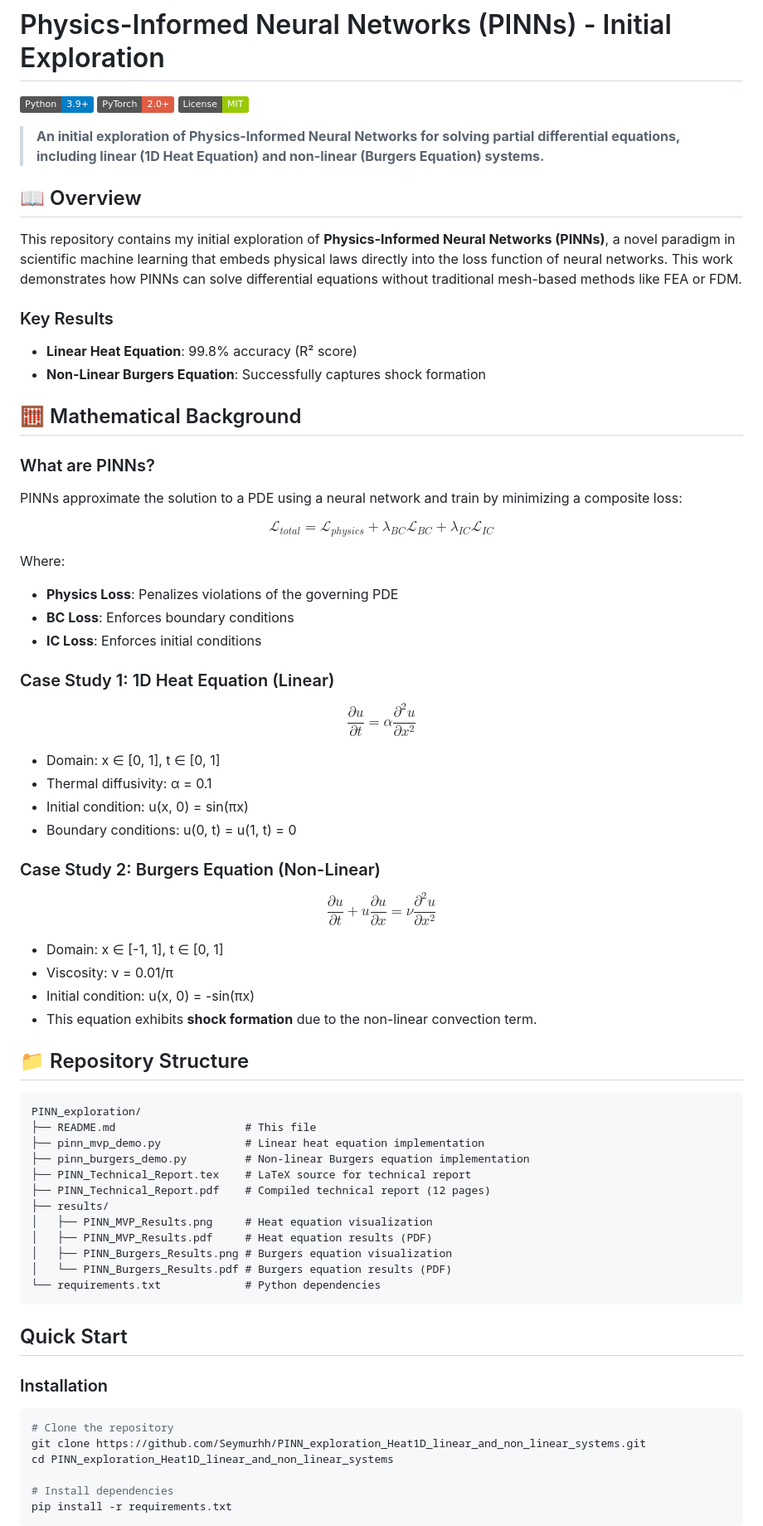
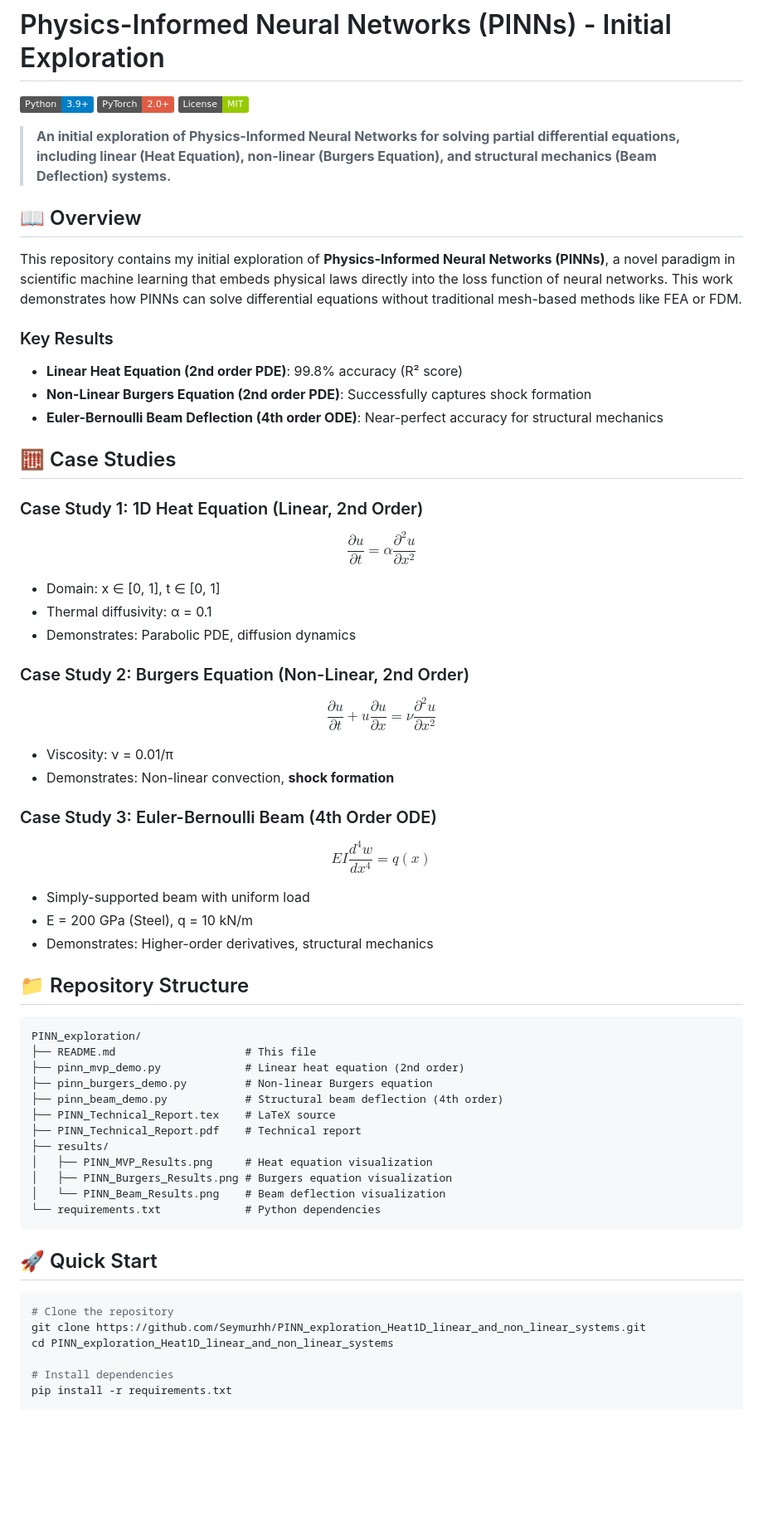
Before and after one commit to Seymurhh/PINN_exploration_Heat1D_linear_and_non_linear_systems, a Markdown page: README.md, the part around the change printed below. Shown: that part at 83% size. Rendered like a GitHub page; badges without logos; blank space fills up the shorter version.

````diff
--- a/README.md
+++ b/README.md
@@ -4,67 +4,60 @@
 [![PyTorch](https://img.shields.io/badge/PyTorch-2.0+-red.svg)](https://pytorch.org/)
 [![License](https://img.shields.io/badge/License-MIT-green.svg)](LICENSE)
 
-> **An initial exploration of Physics-Informed Neural Networks for solving partial differential equations, including linear (1D Heat Equation) and non-linear (Burgers Equation) systems.**
+> **An initial exploration of Physics-Informed Neural Networks for solving partial differential equations, including linear (Heat Equation), non-linear (Burgers Equation), and structural mechanics (Beam Deflection) systems.**
 
 ## 📖 Overview
 
 This repository contains my initial exploration of **Physics-Informed Neural Networks (PINNs)**, a novel paradigm in scientific machine learning that embeds physical laws directly into the loss function of neural networks. This work demonstrates how PINNs can solve differential equations without traditional mesh-based methods like FEA or FDM.
 
 ### Key Results
-- **Linear Heat Equation**: 99.8% accuracy (R² score)
-- **Non-Linear Burgers Equation**: Successfully captures shock formation
+- **Linear Heat Equation (2nd order PDE)**: 99.8% accuracy (R² score)
+- **Non-Linear Burgers Equation (2nd order PDE)**: Successfully captures shock formation
+- **Euler-Bernoulli Beam Deflection (4th order ODE)**: Near-perfect accuracy for structural mechanics
 
-## 🧮 Mathematical Background
+## 🧮 Case Studies
 
-### What are PINNs?
-
-PINNs approximate the solution to a PDE using a neural network and train by minimizing a composite loss:
-
-$$\mathcal{L}_{total} = \mathcal{L}_{physics} + \lambda_{BC} \mathcal{L}_{BC} + \lambda_{IC} \mathcal{L}_{IC}$$
-
-Where:
-- **Physics Loss**: Penalizes violations of the governing PDE
-- **BC Loss**: Enforces boundary conditions
-- **IC Loss**: Enforces initial conditions
-
-### Case Study 1: 1D Heat Equation (Linear)
+### Case Study 1: 1D Heat Equation (Linear, 2nd Order)
 
 $$\frac{\partial u}{\partial t} = \alpha \frac{\partial^2 u}{\partial x^2}$$
 
 - Domain: x ∈ [0, 1], t ∈ [0, 1]
 - Thermal diffusivity: α = 0.1
-- Initial condition: u(x, 0) = sin(πx)
-- Boundary conditions: u(0, t) = u(1, t) = 0
+- Demonstrates: Parabolic PDE, diffusion dynamics
 
-### Case Study 2: Burgers Equation (Non-Linear)
+### Case Study 2: Burgers Equation (Non-Linear, 2nd Order)
 
 $$\frac{\partial u}{\partial t} + u \frac{\partial u}{\partial x} = \nu \frac{\partial^2 u}{\partial x^2}$$
 
-- Domain: x ∈ [-1, 1], t ∈ [0, 1]
 - Viscosity: ν = 0.01/π
-- Initial condition: u(x, 0) = -sin(πx)
-- This equation exhibits **shock formation** due to the non-linear convection term.
+- Demonstrates: Non-linear convection, **shock formation**
+
+### Case Study 3: Euler-Bernoulli Beam (4th Order ODE)
+
+$$EI \frac{d^4 w}{dx^4} = q(x)$$
+
+- Simply-supported beam with uniform load
+- E = 200 GPa (Steel), q = 10 kN/m
+- Demonstrates: Higher-order derivatives, structural mechanics
 
 ## 📁 Repository Structure
 
 ```
 PINN_exploration/
 ├── README.md                    # This file
-├── pinn_mvp_demo.py             # Linear heat equation implementation
-├── pinn_burgers_demo.py         # Non-linear Burgers equation implementation
-├── PINN_Technical_Report.tex    # LaTeX source for technical report
-├── PINN_Technical_Report.pdf    # Compiled technical report (12 pages)
+├── pinn_mvp_demo.py             # Linear heat equation (2nd order)
+├── pinn_burgers_demo.py         # Non-linear Burgers equation
+├── pinn_beam_demo.py            # Structural beam deflection (4th order)
+├── PINN_Technical_Report.tex    # LaTeX source
+├── PINN_Technical_Report.pdf    # Technical report
 ├── results/
 │   ├── PINN_MVP_Results.png     # Heat equation visualization
-│   ├── PINN_MVP_Results.pdf     # Heat equation results (PDF)
 │   ├── PINN_Burgers_Results.png # Burgers equation visualization
-│   └── PINN_Burgers_Results.pdf # Burgers equation results (PDF)
+│   └── PINN_Beam_Results.png    # Beam deflection visualization
 └── requirements.txt             # Python dependencies
 ```
 
-## Quick Start
-
-### Installation
+## 🚀 Quick Start
 
 ```bash
 # Clone the repository
@@ -73,5 +66,4 @@ cd PINN_exploration_Heat1D_linear_and_non_linear_systems
 
 # Install dependencies
 pip install -r requirements.txt
-```
 
````
Also changed, not shown: other parts of README.md (+19 -31 lines), results/PINN_Beam_Results.png (added), 4 other files.
